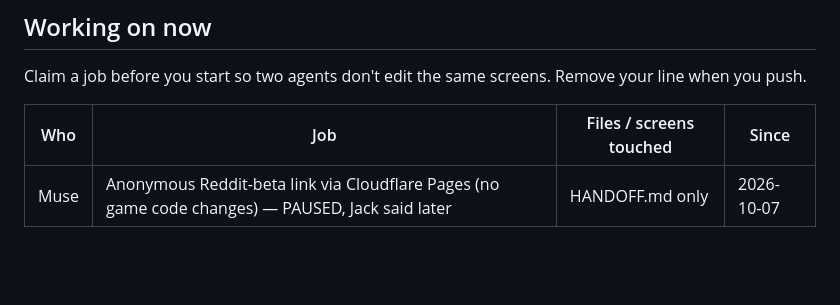
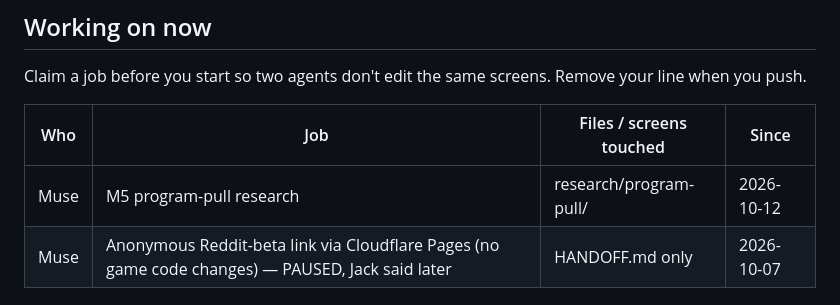
Before and after one commit to jackhill2015-gif/bballproj, a Markdown page: HANDOFF.md, the part around the change. Drawn GitHub-style; blank space fills up the shorter version.

Commit message:
HANDOFF: claim M5 (program-pull research)

```diff
--- a/HANDOFF.md
+++ b/HANDOFF.md
@@ -13,6 +13,7 @@ Claim a job before you start so two agents don't edit the same screens. Remove y
 
 | Who | Job | Files / screens touched | Since |
 |-----|-----|-------------------------|-------|
+| Muse | M5 program-pull research | research/program-pull/ | 2026-10-12 |
 | Muse | Anonymous Reddit-beta link via Cloudflare Pages (no game code changes) — PAUSED, Jack said later | HANDOFF.md only | 2026-10-07 |
 
 ## Messages
```
